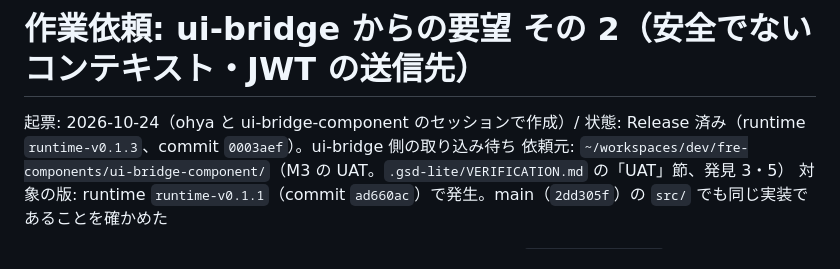
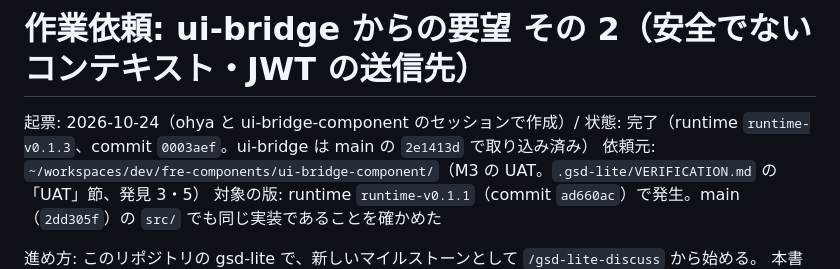
Before and after one commit to 6in/uivolve-web, a Markdown page: docs/requests/ui-bridge-2.md, the part around the change. Drawn GitHub-style.

Commit message:
docs: ui-bridge 要望その 2 の状態を完了にする

```diff
--- a/docs/requests/ui-bridge-2.md
+++ b/docs/requests/ui-bridge-2.md
@@ -1,6 +1,6 @@
 # 作業依頼: ui-bridge からの要望 その 2（安全でないコンテキスト・JWT の送信先）
 
-起票: 2026-10-24（ohya と ui-bridge-component のセッションで作成）/ 状態: Release 済み（runtime `runtime-v0.1.3`、commit `0003aef`）。ui-bridge 側の取り込み待ち
+起票: 2026-10-24（ohya と ui-bridge-component のセッションで作成）/ 状態: 完了（runtime `runtime-v0.1.3`、commit `0003aef`。ui-bridge は main の `2e1413d` で取り込み済み）
 依頼元: `~/workspaces/dev/fre-components/ui-bridge-component/`（M3 の UAT。`.gsd-lite/VERIFICATION.md` の「UAT」節、発見 3・5）
 対象の版: runtime `runtime-v0.1.1`（commit `ad660ac`）で発生。main（`2dd305f`）の `src/` でも同じ実装であることを確かめた
 
```
